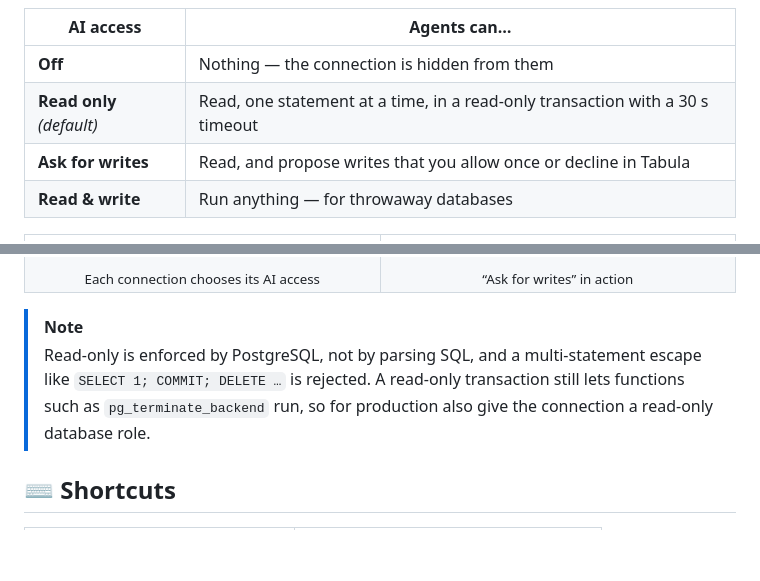
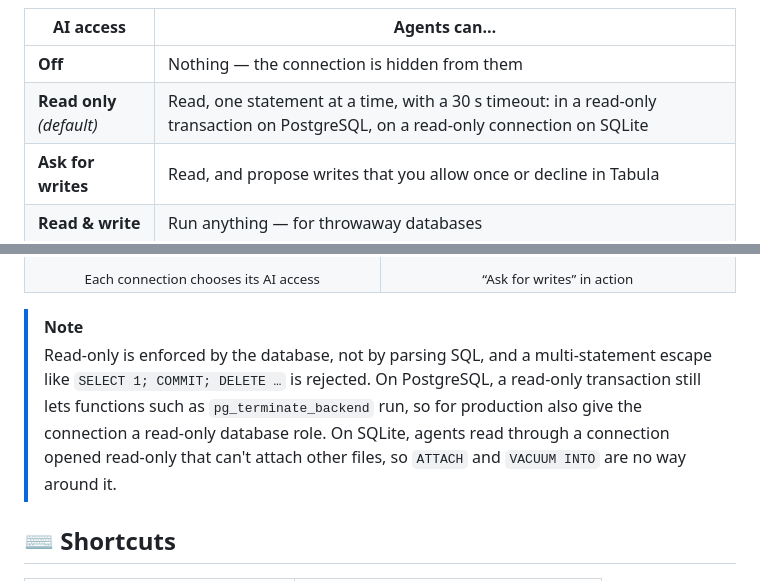
Before and after one commit to fairhurt/tabula, a Markdown page: README.md, 2 parts joined by grey strips. GitHub-like rendering; blank space fills up the shorter version.

```diff
--- a/README.md
+++ b/README.md
@@ -142,7 +164,7 @@ The same dialog sets how the connection is secured:
 | AI access | Agents can… |
 | --- | --- |
 | **Off** | Nothing — the connection is hidden from them |
-| **Read only** *(default)* | Read, one statement at a time, in a read-only transaction with a 30 s timeout |
+| **Read only** *(default)* | Read, one statement at a time, with a 30 s timeout: in a read-only transaction on PostgreSQL, on a read-only connection on SQLite |
 | **Ask for writes** | Read, and propose writes that you allow once or decline in Tabula |
 | **Read & write** | Run anything — for throwaway databases |
 
@@ -164,7 +186,7 @@ The same dialog sets how the connection is secured:
 </table>
 
 > [!NOTE]
-> Read-only is enforced by PostgreSQL, not by parsing SQL, and a multi-statement escape like `SELECT 1; COMMIT; DELETE …` is rejected. A read-only transaction still lets functions such as `pg_terminate_backend` run, so for production also give the connection a read-only database role.
+> Read-only is enforced by the database, not by parsing SQL, and a multi-statement escape like `SELECT 1; COMMIT; DELETE …` is rejected. On PostgreSQL, a read-only transaction still lets functions such as `pg_terminate_backend` run, so for production also give the connection a read-only database role. On SQLite, agents read through a connection opened read-only that can't attach other files, so `ATTACH` and `VACUUM INTO` are no way around it.
 
 ## ⌨️ Shortcuts
 
```
Also changed, not shown: other parts of README.md (+35 -5 lines), docs/sqlite-dark.png (added), docs/sqlite-light.png (added), 16 other files.
